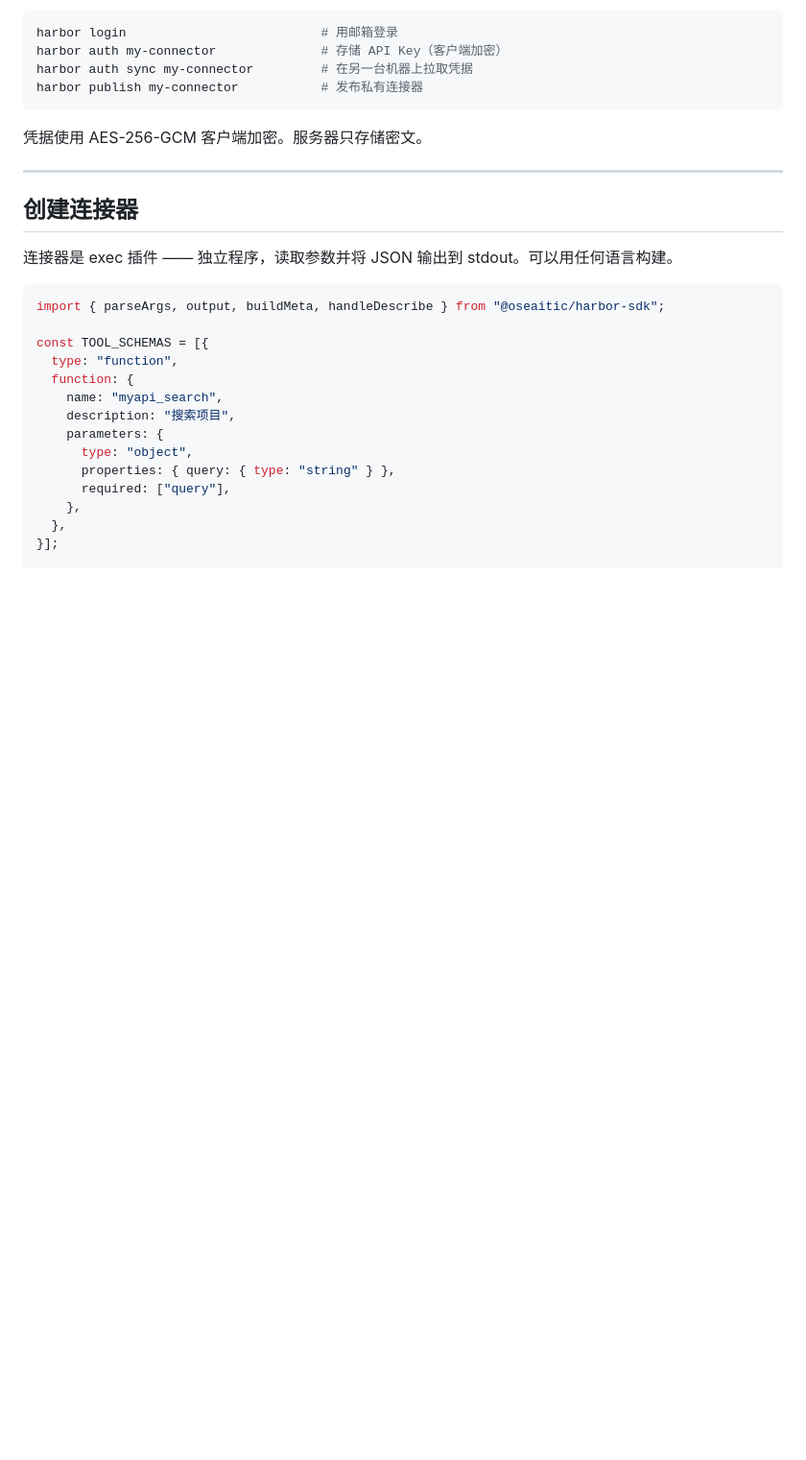
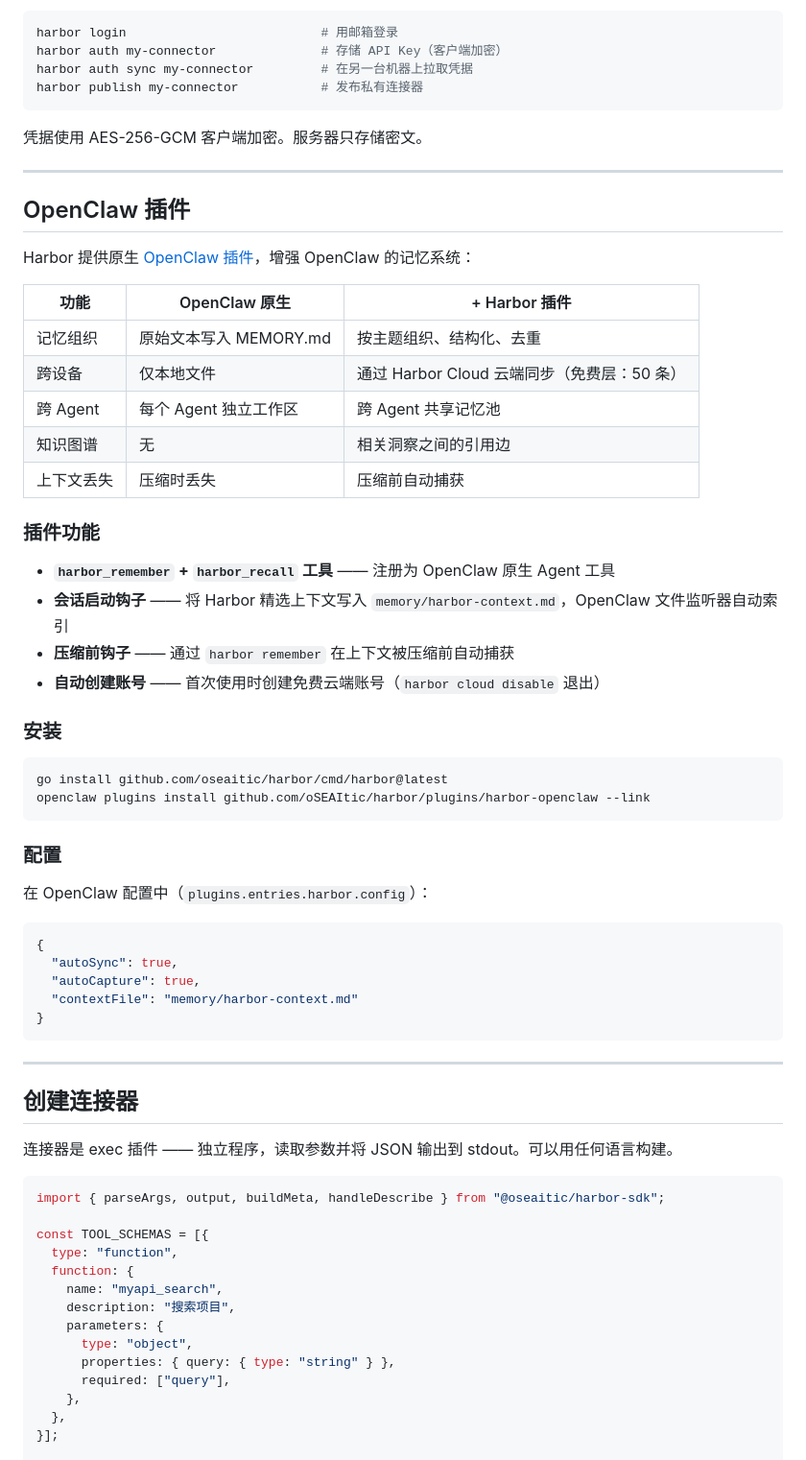
Before and after one commit to oSEAItic/harbor, a Markdown page: README.CN.md, the part around the change. Shown at 96% size. Rendered like a GitHub page; blank space fills up the shorter version.

````diff
--- a/README.CN.md
+++ b/README.CN.md
@@ -287,6 +287,46 @@ harbor publish my-connector           # 发布私有连接器
 
 ---
 
+## OpenClaw 插件
+
+Harbor 提供原生 [OpenClaw 插件](plugins/harbor-openclaw/)，增强 OpenClaw 的记忆系统：
+
+| 功能 | OpenClaw 原生 | + Harbor 插件 |
+|------|-------------|--------------|
+| 记忆组织 | 原始文本写入 MEMORY.md | 按主题组织、结构化、去重 |
+| 跨设备 | 仅本地文件 | 通过 Harbor Cloud 云端同步（免费层：50 条） |
+| 跨 Agent | 每个 Agent 独立工作区 | 跨 Agent 共享记忆池 |
+| 知识图谱 | 无 | 相关洞察之间的引用边 |
+| 上下文丢失 | 压缩时丢失 | 压缩前自动捕获 |
+
+### 插件功能
+
+- **`harbor_remember` + `harbor_recall` 工具** —— 注册为 OpenClaw 原生 Agent 工具
+- **会话启动钩子** —— 将 Harbor 精选上下文写入 `memory/harbor-context.md`，OpenClaw 文件监听器自动索引
+- **压缩前钩子** —— 通过 `harbor remember` 在上下文被压缩前自动捕获
+- **自动创建账号** —— 首次使用时创建免费云端账号（`harbor cloud disable` 退出）
+
+### 安装
+
+```bash
+go install github.com/oseaitic/harbor/cmd/harbor@latest
+openclaw plugins install github.com/oSEAItic/harbor/plugins/harbor-openclaw --link
+```
+
+### 配置
+
+在 OpenClaw 配置中（`plugins.entries.harbor.config`）：
+
+```json
+{
+  "autoSync": true,
+  "autoCapture": true,
+  "contextFile": "memory/harbor-context.md"
+}
+```
+
+---
+
 ## 创建连接器
 
 连接器是 exec 插件 —— 独立程序，读取参数并将 JSON 输出到 stdout。可以用任何语言构建。
````
Also changed, not shown: README.md (+40 -0 lines).
